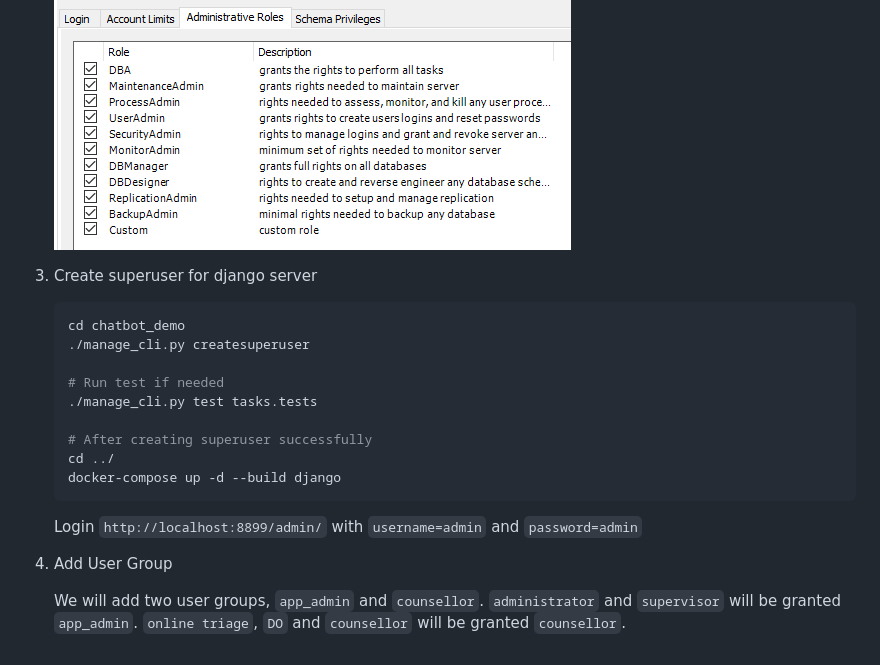
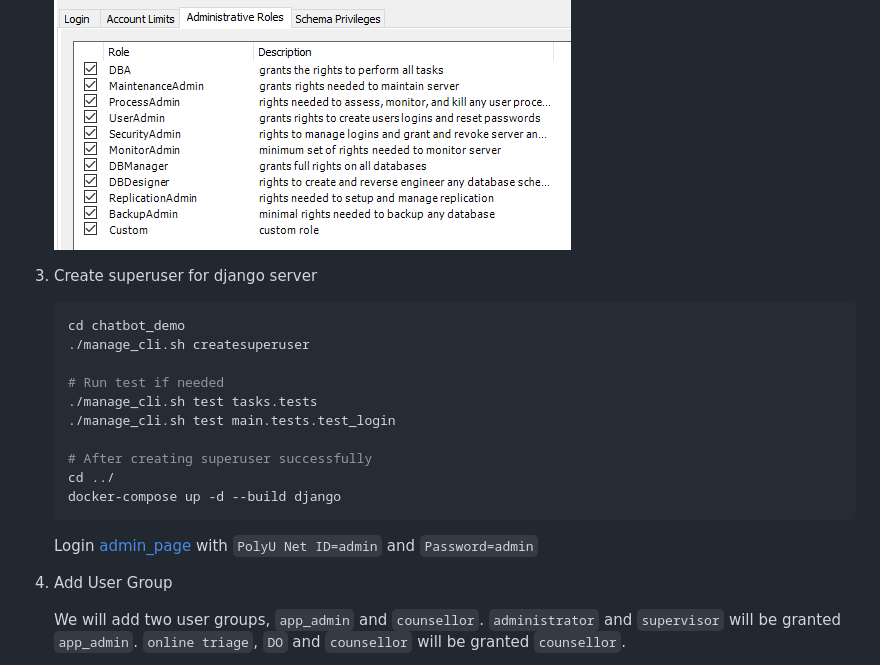
Before and after one commit to chenbingxiayu/chatbot-demo, a Markdown page: documentation/setup_django.md, the part around one of its changes. Drawn GitHub-style.

````diff
--- a/documentation/setup_django.md
+++ b/documentation/setup_django.md
@@ -19,20 +20,23 @@
 
    ![dba_role](img/dba.png)
 
+
 3. Create superuser for django server
 
    ```shell
    cd chatbot_demo
-   ./manage_cli.py createsuperuser
+   ./manage_cli.sh createsuperuser
 
    # Run test if needed
-   ./manage_cli.py test tasks.tests
+   ./manage_cli.sh test tasks.tests
+   ./manage_cli.sh test main.tests.test_login
 
    # After creating superuser successfully
    cd ../
    docker-compose up -d --build django
    ```
-   Login `http://localhost:8899/admin/` with `username=admin` and `password=admin`
+   Login [admin_page](http://localhost:8899/admin/) with `PolyU Net ID=admin` and `Password=admin`
+
 
 4. Add User Group
 
````
Also changed, not shown: other parts of documentation/setup_django.md (+2 -1 lines), documentation/img/add_staff.png, documentation/img/assign_groups.png, 3 other files.
